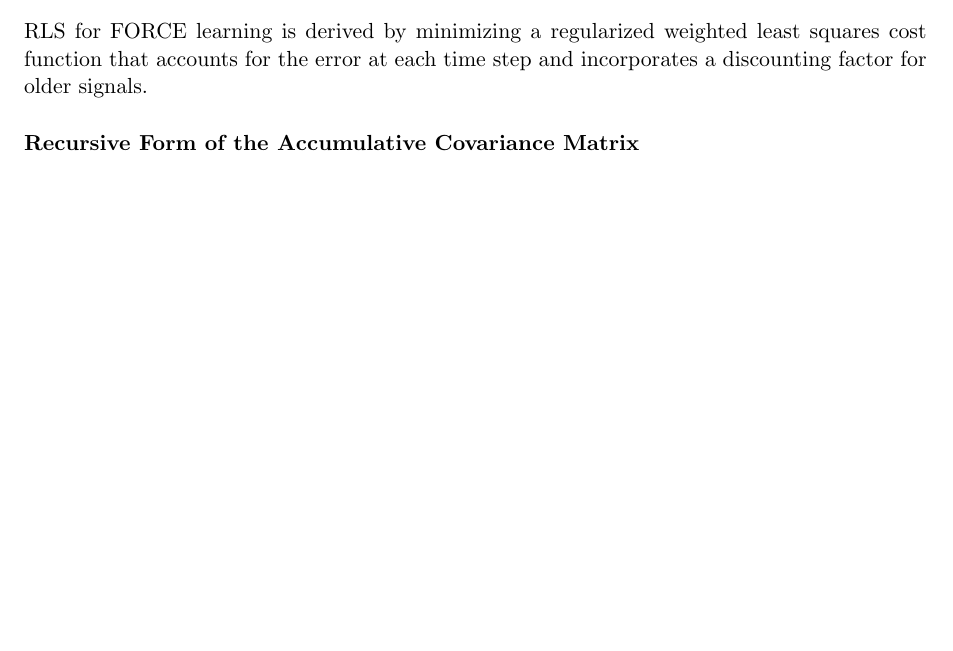
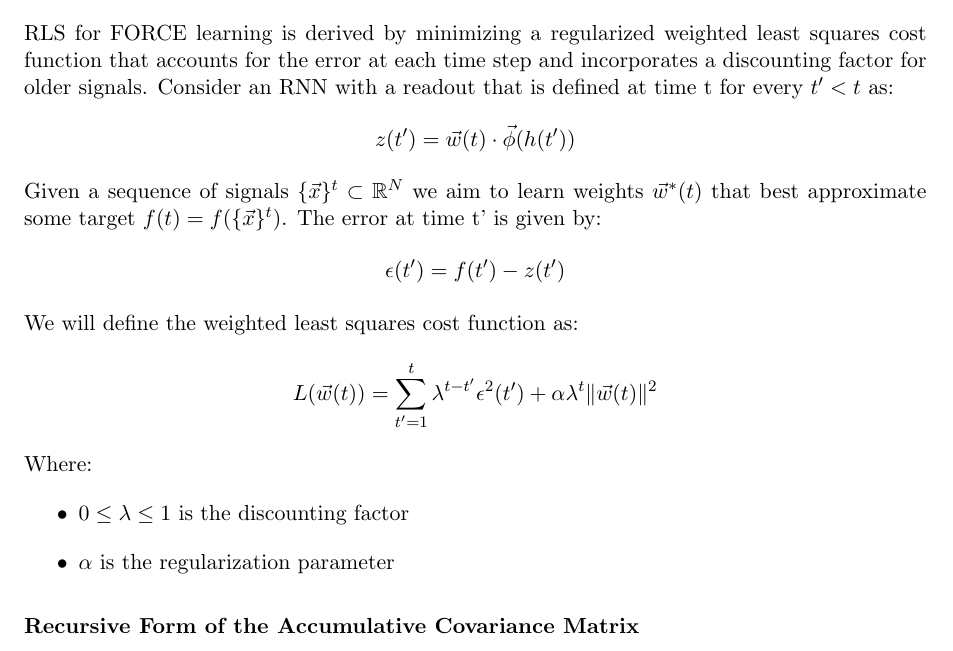
Before and after one commit to Hadartalisr/NeuralLearning, a LaTeX thesis (Exam/NeuralLearning.tex): part of page 30 of 32 before the commit and part of page 30 of 34 after it, cut so that both start at the same text, the shorter picture padded with empty space. Compiled offline with pdfLaTeX.

Commit message:
Update NeuralLearning.tex

```diff
--- a/Exam/NeuralLearning.tex
+++ b/Exam/NeuralLearning.tex
@@ -867,13 +867,35 @@ Where: $\tilde{J}_{ij} = J_{ij} + u_i \nu_j$
 \end{figure}
 
 \subsection{Recursive Least Squares (RLS)}
-Recursive Least Squares (RLS) is a fast algorithm for linear regression over sequential data, minimizing a weighted linear least squares cost function. It is particularly well-suited for scenarios where parameters must be rapidly adjusted in response to evolving data streams.
+Recursive Least Squares (RLS) is a fast algorithm for linear regression over sequential data,
+minimizing a weighted linear least squares cost function.
+It is particularly well-suited for scenarios where parameters must be rapidly adjusted in response to evolving data streams.
 
 \subsection{FORCE Learning (RLS on the Output Function)}
-First-Order Reduced and Controlled Error (FORCE) learning is a method that allows output errors to feedback into the network while keeping them small through rapid and effective weight modifications.
+First-Order Reduced and Controlled Error (FORCE) learning is a method that allows output errors to feedback into the network while
+keeping them small through rapid and effective weight modifications.
 
 \subsubsection{Derivation}
-RLS for FORCE learning is derived by minimizing a regularized weighted least squares cost function that accounts for the error at each time step and incorporates a discounting factor for older signals.
+RLS for FORCE learning is derived by minimizing a regularized weighted least squares cost function that accounts for the error at each time step
+and incorporates a discounting factor for older signals.
+Consider an RNN with a readout that is defined at time t for every $t' < t$ as:
+\[
+    z(t') = \vec{w}(t) \cdot \vec{\phi} (h(t'))
+\]
+Given a sequence of signals $\{\vec{x}\}^t \subset \mathbb{R}^N$ we aim to learn weights $\vec{w}^*(t)$ that best approximate some target $f(t) = f(\{\vec{x}\}^t)$.
+The error at time t' is given by:
+\[
+    \epsilon(t') = f(t') - z(t')
+\]
+We will define the weighted least squares cost function as:
+\[
+    L(\vec{w}(t)) = \sum_{t'=1}^t \lambda^{t-t'} \epsilon^2(t') + \alpha \lambda^t \lVert \vec{w}(t) \rVert^2
+\]
+Where:
+\begin{itemize}
+    \item $0 \leq \lambda \leq 1$ is the discounting factor
+    \item $\alpha$ is the regularization parameter
+\end{itemize}
 
 \subsubsection{Recursive Form of the Accumulative Covariance Matrix}
 The accumulative covariance matrix, essential for updating the weights in RLS, can be computed recursively, allowing for efficient updates as new data arrives.
```
